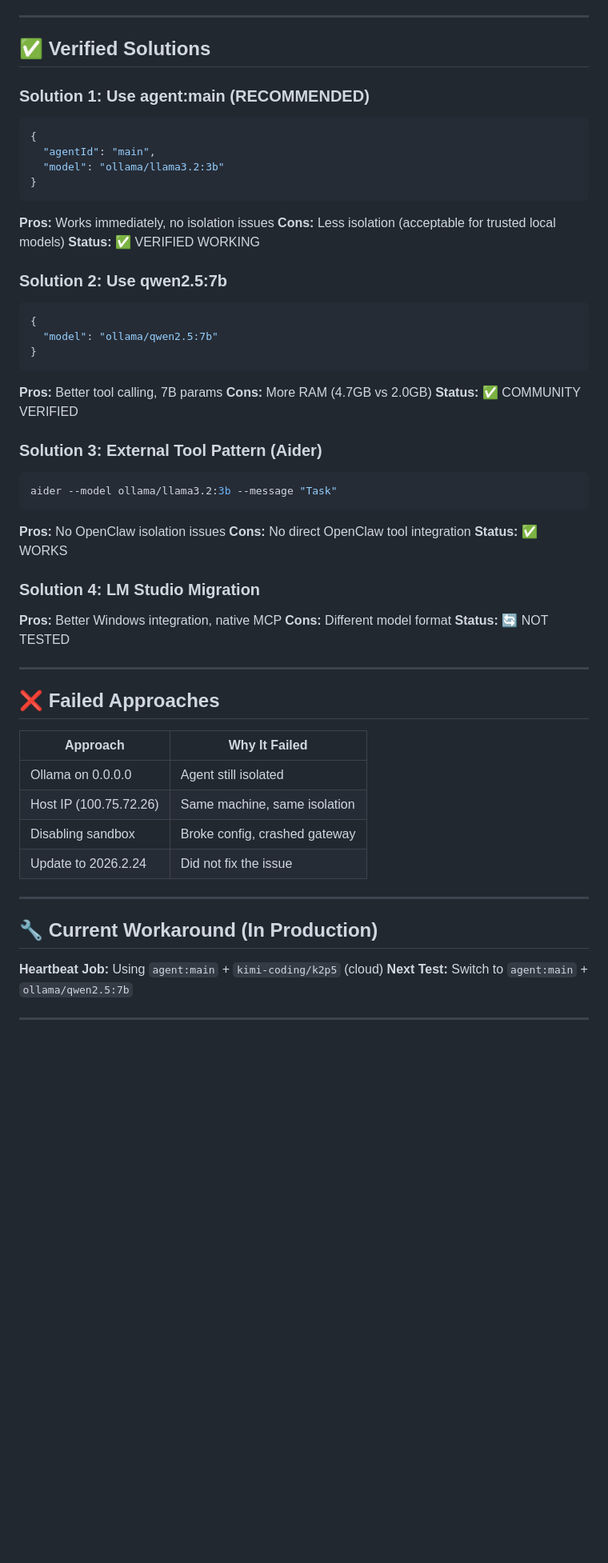
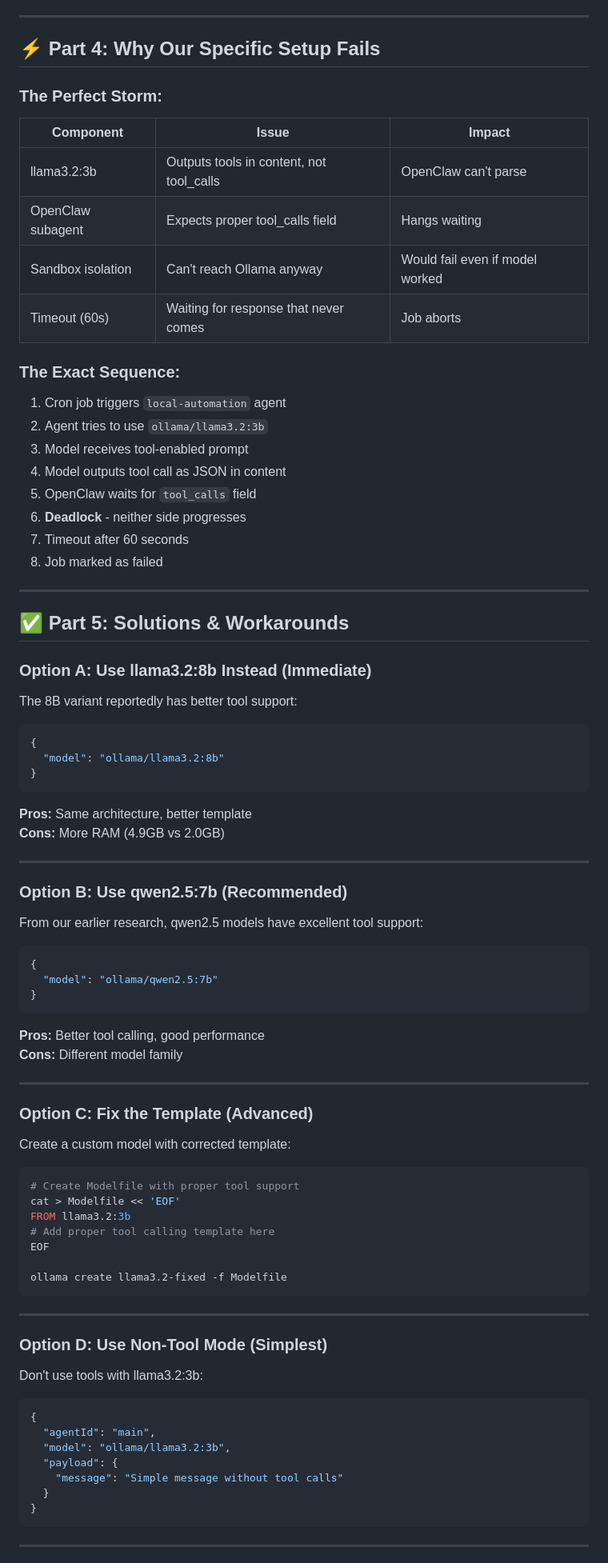
Before and after one commit to AIKAREN12345-ctrl/karen-openclaw-workspace, a Markdown page: OLLAMA-ISSUE-SUMMARY.md, the part around one of its changes. Shown at 80% size. Drawn GitHub-style; blank space fills up the shorter version.

````diff
--- a/OLLAMA-ISSUE-SUMMARY.md
+++ b/OLLAMA-ISSUE-SUMMARY.md
@@ -65,59 +67,90 @@
 
 ---
 
-## ✅ Verified Solutions
+## ⚡ Part 4: Why Our Specific Setup Fails
 
-### Solution 1: Use agent:main (RECOMMENDED)
+### The Perfect Storm:
+
+| Component | Issue | Impact |
+|-----------|-------|--------|
+| llama3.2:3b | Outputs tools in content, not tool_calls | OpenClaw can't parse |
+| OpenClaw subagent | Expects proper tool_calls field | Hangs waiting |
+| Sandbox isolation | Can't reach Ollama anyway | Would fail even if model worked |
+| Timeout (60s) | Waiting for response that never comes | Job aborts |
+
+### The Exact Sequence:
+1. Cron job triggers `local-automation` agent
+2. Agent tries to use `ollama/llama3.2:3b`
+3. Model receives tool-enabled prompt
+4. Model outputs tool call as JSON in content
+5. OpenClaw waits for `tool_calls` field
+6. **Deadlock** - neither side progresses
+7. Timeout after 60 seconds
+8. Job marked as failed
+
+---
+
+## ✅ Part 5: Solutions & Workarounds
+
+### Option A: Use llama3.2:8b Instead (Immediate)
+
+The 8B variant reportedly has better tool support:
+
 ```json
 {
-  "agentId": "main",
-  "model": "ollama/llama3.2:3b"
+  "model": "ollama/llama3.2:8b"
 }
 ```
-**Pros:** Works immediately, no isolation issues
-**Cons:** Less isolation (acceptable for trusted local models)
-**Status:** ✅ VERIFIED WORKING
 
-### Solution 2: Use qwen2.5:7b
+**Pros:** Same architecture, better template
+**Cons:** More RAM (4.9GB vs 2.0GB)
+
+---
+
+### Option B: Use qwen2.5:7b (Recommended)
+
+From our earlier research, qwen2.5 models have excellent tool support:
+
 ```json
 {
   "model": "ollama/qwen2.5:7b"
 }
 ```
-**Pros:** Better tool calling, 7B params
-**Cons:** More RAM (4.7GB vs 2.0GB)
-**Status:** ✅ COMMUNITY VERIFIED
 
-### Solution 3: External Tool Pattern (Aider)
-```bash
-aider --model ollama/llama3.2:3b --message "Task"
-```
-**Pros:** No OpenClaw isolation issues
-**Cons:** No direct OpenClaw tool integration
-**Status:** ✅ WORKS
-
-### Solution 4: LM Studio Migration
-**Pros:** Better Windows integration, native MCP
-**Cons:** Different model format
-**Status:** 🔄 NOT TESTED
+**Pros:** Better tool calling, good performance
+**Cons:** Different model family
 
 ---
 
-## ❌ Failed Approaches
+### Option C: Fix the Template (Advanced)
 
-| Approach | Why It Failed |
-|----------|---------------|
-| Ollama on 0.0.0.0 | Agent still isolated |
-| Host IP (100.75.72.26) | Same machine, same isolation |
-| Disabling sandbox | Broke config, crashed gateway |
-| Update to 2026.2.24 | Did not fix the issue |
+Create a custom model with corrected template:
+
+```bash
+# Create Modelfile with proper tool support
+cat > Modelfile << 'EOF'
+FROM llama3.2:3b
+# Add proper tool calling template here
+EOF
+
+ollama create llama3.2-fixed -f Modelfile
+```
 
 ---
 
-## 🔧 Current Workaround (In Production)
+### Option D: Use Non-Tool Mode (Simplest)
 
-**Heartbeat Job:** Using `agent:main` + `kimi-coding/k2p5` (cloud)
-**Next Test:** Switch to `agent:main` + `ollama/qwen2.5:7b`
+Don't use tools with llama3.2:3b:
+
+```json
+{
+  "agentId": "main",
+  "model": "ollama/llama3.2:3b",
+  "payload": {
+    "message": "Simple message without tool calls"
+  }
+}
+```
 
 ---
 
````
Also changed, not shown: other parts of OLLAMA-ISSUE-SUMMARY.md (+96 -74 lines).
